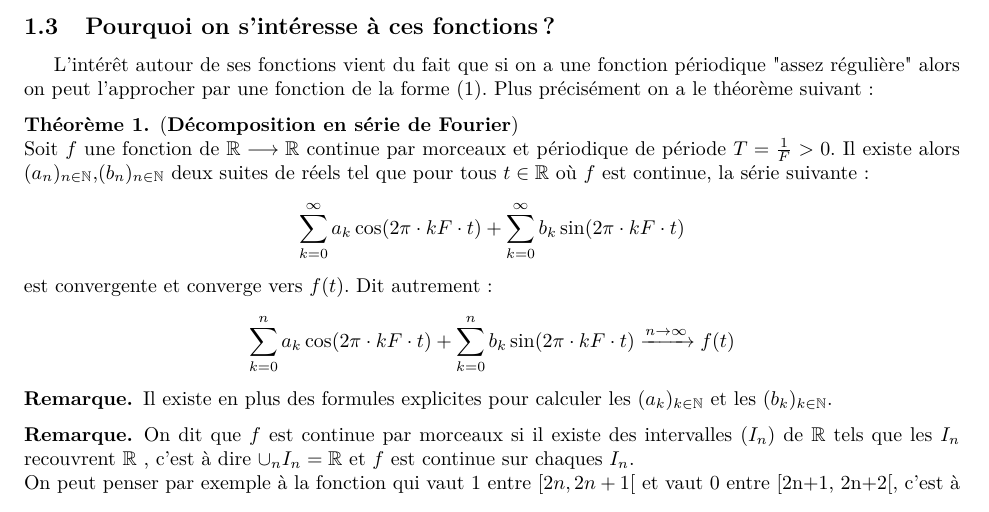
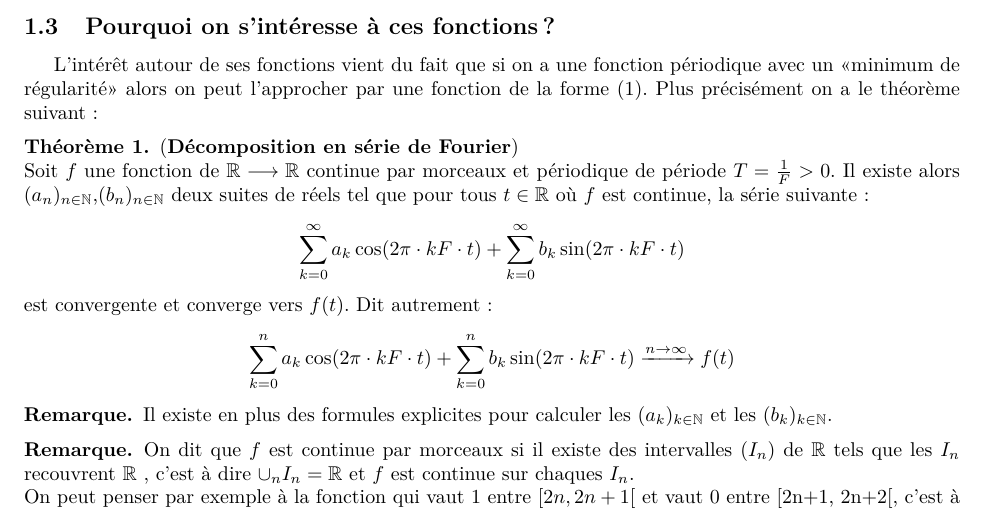
Before and after one commit to SimbaLeRoiDeLaJungle/physiqueDesOndes, a LaTeX document (LaTeX2.tex): part of page 3 of 8, cut so that both start at the same text. Compiled offline with pdfLaTeX; the source files are stored in an older character set and shown here as Unicode.

```diff
--- a/LaTeX2.tex
+++ b/LaTeX2.tex
@@ -207,7 +207,7 @@
 \end{enumerate}
 \end{exo}
 \subsection{Pourquoi on s'intéresse à ces fonctions ?}
-L'intérêt autour de ses fonctions vient du fait que si on a une fonction périodique "assez régulière" alors on peut l'approcher par une fonction de la forme (1). Plus précisément on a le théorème suivant :
+L'intérêt autour de ses fonctions vient du fait que si on a une fonction périodique avec un <<minimum de régularité>> alors on peut l'approcher par une fonction de la forme (1). Plus précisément on a le théorème suivant :
 \begin{thm} (\textbf{Décomposition en série de Fourier})\newline
 Soit $f$ une fonction de $\mathbb{R}\longrightarrow\mathbb{R}$ continue par morceaux et périodique de période $T=\frac{1}{F}>0$.
 Il existe alors $(a_n)_{n\in\mathbb{N}}$,$(b_n)_{n\in\mathbb{N}}$ deux suites de réels tel que pour tous $t\in\mathbb{R}$ où $f$ est continue, la série suivante :
```
Also changed, not shown: LaTeX2.pdf, 1 other file.
